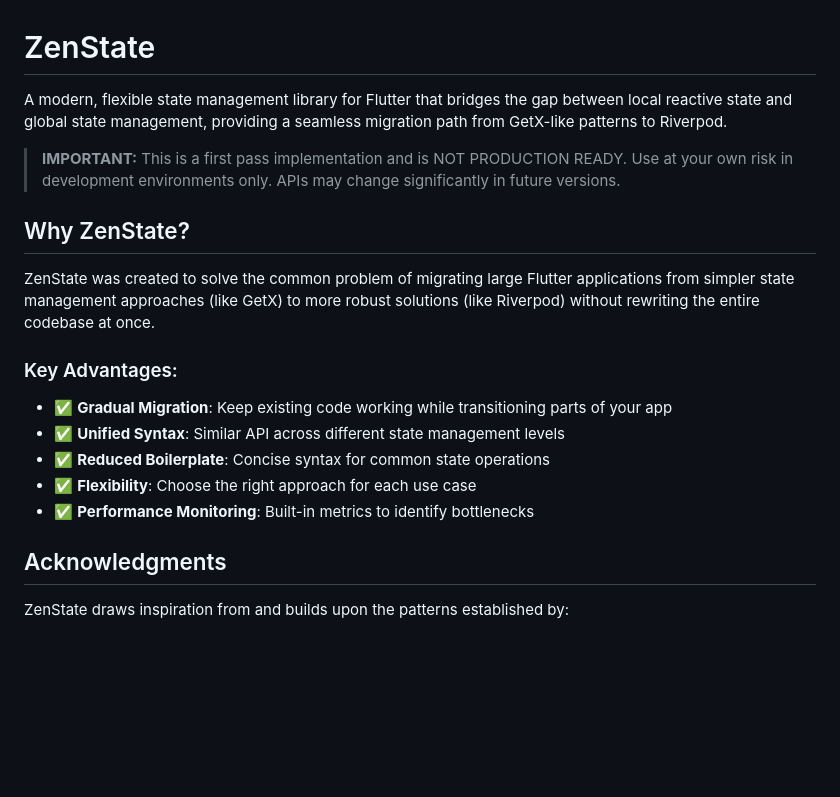
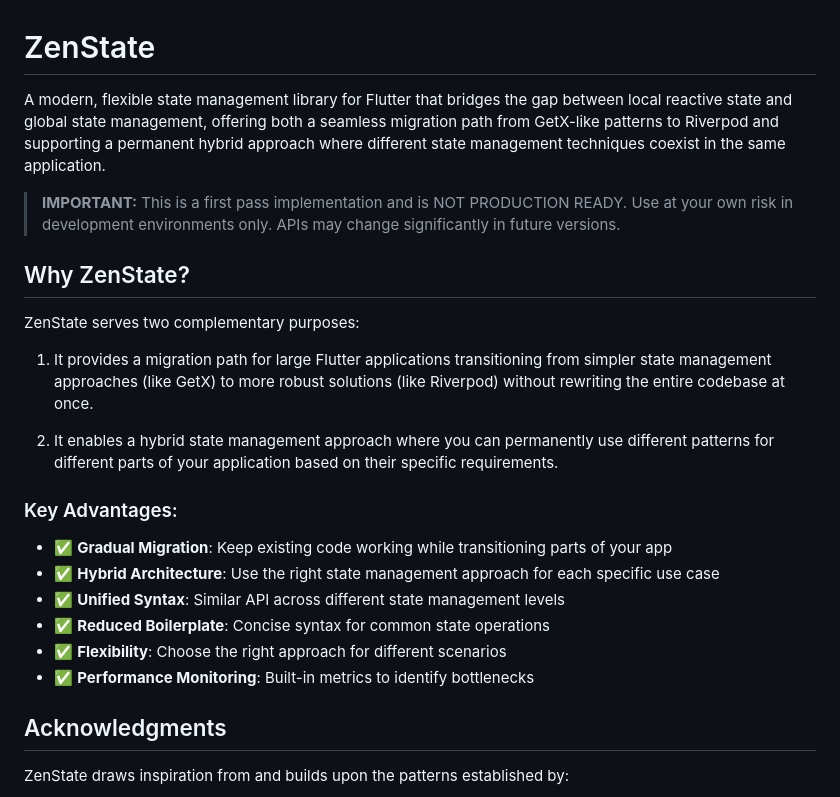
Before and after one commit to sdegenaar/zenify, a Markdown page: README.md, the part around the change. Rendered like a GitHub page; blank space fills up the shorter version.

Commit message:
Update README to clarify ZenState's hybrid approach
Expanded the README to emphasize ZenState's dual purpose: facilitating migration from GetX to Riverpod and supporting a hybrid state management architecture. Added details on using mixed patterns for different app requirements.

```diff
--- a/README.md
+++ b/README.md
@@ -1,17 +1,24 @@
 # ZenState
-A modern, flexible state management library for Flutter that bridges the gap between local reactive state and global state management, providing a seamless migration path from GetX-like patterns to Riverpod.
+A modern, flexible state management library for Flutter that bridges the gap between local reactive state and global state management, offering both a seamless migration path from GetX-like patterns to Riverpod and supporting a permanent hybrid approach where different state management techniques coexist in the same application.
 
 > **IMPORTANT:** This is a first pass implementation and is NOT PRODUCTION READY. Use at your own risk in development environments only. APIs may change significantly in future versions.
 >
 
 ## Why ZenState?
-ZenState was created to solve the common problem of migrating large Flutter applications from simpler state management approaches (like GetX) to more robust solutions (like Riverpod) without rewriting the entire codebase at once.
+ZenState serves two complementary purposes:
+
+1. It provides a migration path for large Flutter applications transitioning from simpler state management approaches (like GetX) to more robust solutions (like Riverpod) without rewriting the entire codebase at once.
+
+2. It enables a hybrid state management approach where you can permanently use different patterns for different parts of your application based on their specific requirements.
+
 ### Key Advantages:
 - ✅ **Gradual Migration**: Keep existing code working while transitioning parts of your app
+- ✅ **Hybrid Architecture**: Use the right state management approach for each specific use case
 - ✅ **Unified Syntax**: Similar API across different state management levels
 - ✅ **Reduced Boilerplate**: Concise syntax for common state operations
-- ✅ **Flexibility**: Choose the right approach for each use case
+- ✅ **Flexibility**: Choose the right approach for different scenarios
 - ✅ **Performance Monitoring**: Built-in metrics to identify bottlenecks
+
 
 ## Acknowledgments
 
```
